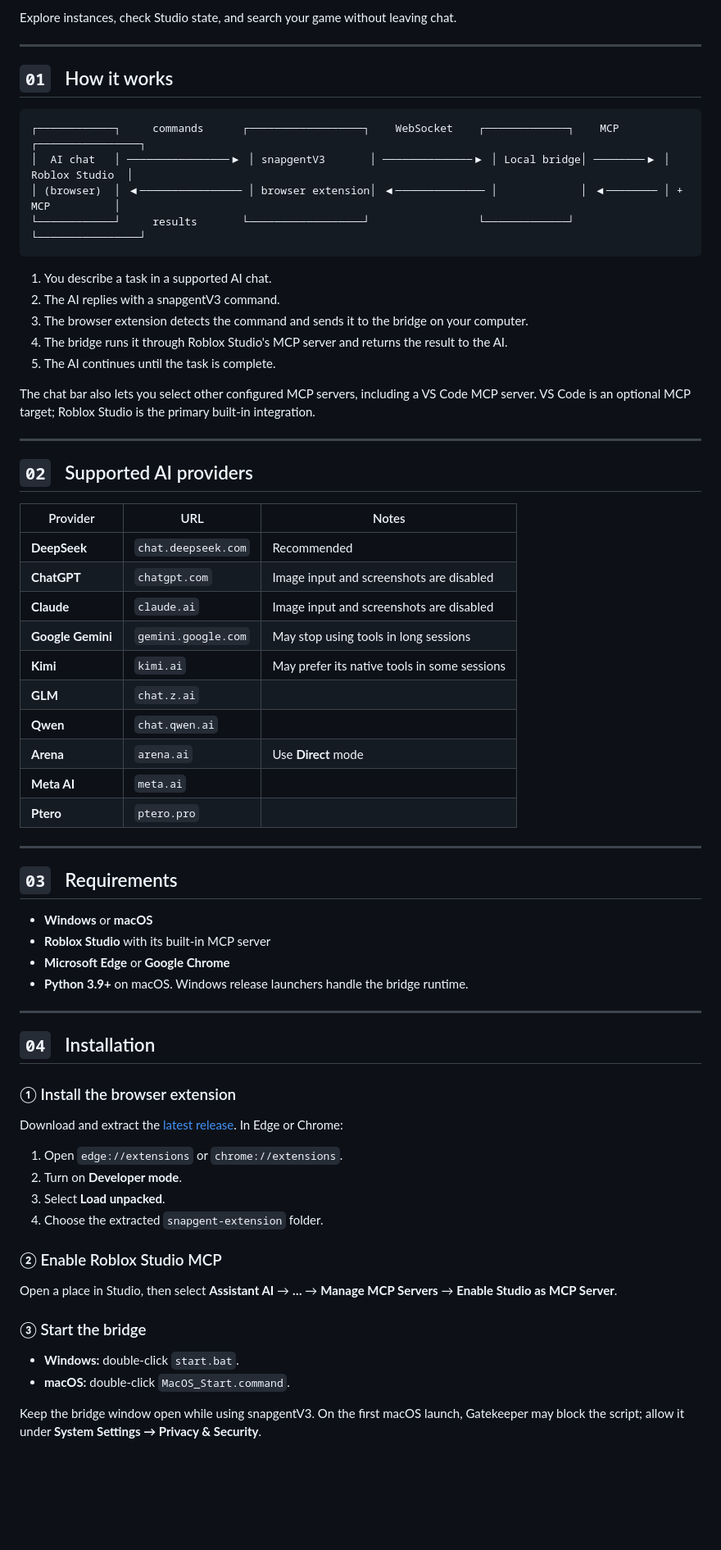
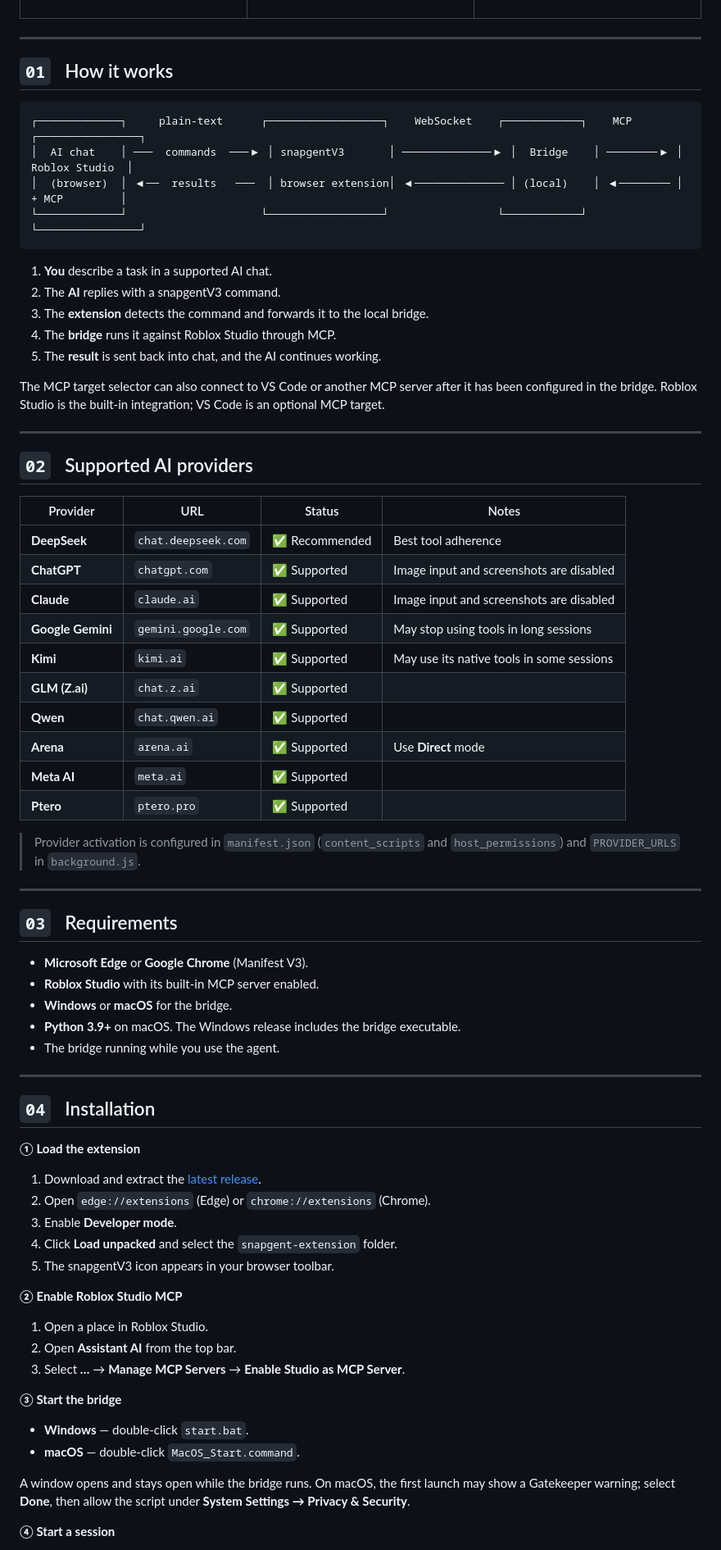
Before and after one commit to fhnasgf28/snapgent-connector, a Markdown page: README.md, the part around one of its changes. Shown at 82% size. Rendered like a GitHub page; blank space fills up the shorter version.

Commit message:
Match Snapgent README design
Co-authored-by: Copilot <223556219+Copilot@users.noreply.github.com>

````diff
--- a/README.md
+++ b/README.md
@@ -40,72 +54,80 @@ Run Luau, generate assets, and control play-testing in Roblox Studio.
 
-Explore instances, check Studio state, and search your game without leaving chat.
+</td>
+</tr>
+</table>
 
 ---
 
 ## `01` &nbsp; How it works
 
-```text
-┌────────────┐     commands      ┌──────────────────┐    WebSocket    ┌─────────────┐    MCP    ┌────────────────┐
-│  AI chat   │ ────────────────▶ │ snapgentV3       │ ──────────────▶ │ Local bridge│ ────────▶ │ Roblox Studio  │
-│ (browser)  │ ◀──────────────── │ browser extension│ ◀────────────── │             │ ◀──────── │ + MCP          │
-└────────────┘     results       └──────────────────┘                 └─────────────┘           └────────────────┘
+```
+┌─────────────┐     plain-text      ┌──────────────────┐    WebSocket    ┌────────────┐    MCP    ┌────────────────┐
+│  AI chat    │ ───  commands  ───▶ │ snapgentV3       │ ──────────────▶ │  Bridge    │ ────────▶ │ Roblox Studio  │
+│  (browser)  │ ◀──  results   ───  │ browser extension│ ◀────────────── │ (local)    │ ◀──────── │  + MCP         │
+└─────────────┘                     └──────────────────┘                 └────────────┘           └────────────────┘
 ```
 
-1. You describe a task in a supported AI chat.
-2. The AI replies with a snapgentV3 command.
-3. The browser extension detects the command and sends it to the bridge on your computer.
-4. The bridge runs it through Roblox Studio's MCP server and returns the result to the AI.
-5. The AI continues until the task is complete.
+1. **You** describe a task in a supported AI chat.
+2. The **AI** replies with a snapgentV3 command.
+3. The **extension** detects the command and forwards it to the local bridge.
+4. The **bridge** runs it against Roblox Studio through MCP.
+5. The **result** is sent back into chat, and the AI continues working.
 
-The chat bar also lets you select other configured MCP servers, including a VS Code MCP server. VS Code is an optional MCP target; Roblox Studio is the primary built-in integration.
+The MCP target selector can also connect to VS Code or another MCP server after it has been configured in the bridge. Roblox Studio is the built-in integration; VS Code is an optional MCP target.
 
 ---
 
 ## `02` &nbsp; Supported AI providers
 
-| Provider | URL | Notes |
-| --- | --- | --- |
-| **DeepSeek** | `chat.deepseek.com` | Recommended |
-| **ChatGPT** | `chatgpt.com` | Image input and screenshots are disabled |
-| **Claude** | `claude.ai` | Image input and screenshots are disabled |
-| **Google Gemini** | `gemini.google.com` | May stop using tools in long sessions |
-| **Kimi** | `kimi.ai` | May prefer its native tools in some sessions |
-| **GLM** | `chat.z.ai` | |
-| **Qwen** | `chat.qwen.ai` | |
-| **Arena** | `arena.ai` | Use **Direct** mode |
-| **Meta AI** | `meta.ai` | |
-| **Ptero** | `ptero.pro` | |
+| Provider | URL | Status | Notes |
+|---|---|---|---|
+| **DeepSeek** | `chat.deepseek.com` | ✅ Recommended | Best tool adherence |
+| **ChatGPT** | `chatgpt.com` | ✅ Supported | Image input and screenshots are disabled |
+| **Claude** | `claude.ai` | ✅ Supported | Image input and screenshots are disabled |
+| **Google Gemini** | `gemini.google.com` | ✅ Supported | May stop using tools in long sessions |
+| **Kimi** | `kimi.ai` | ✅ Supported | May use its native tools in some sessions |
+| **GLM (Z.ai)** | `chat.z.ai` | ✅ Supported | |
+| **Qwen** | `chat.qwen.ai` | ✅ Supported | |
+| **Arena** | `arena.ai` | ✅ Supported | Use **Direct** mode |
+| **Meta AI** | `meta.ai` | ✅ Supported | |
+| **Ptero** | `ptero.pro` | ✅ Supported | |
+
+> Provider activation is configured in `manifest.json` (`content_scripts` and `host_permissions`) and `PROVIDER_URLS` in `background.js`.
 
 ---
 
 ## `03` &nbsp; Requirements
 
-- **Windows** or **macOS**
-- **Roblox Studio** with its built-in MCP server
-- **Microsoft Edge** or **Google Chrome**
-- **Python 3.9+** on macOS. Windows release launchers handle the bridge runtime.
+- **Microsoft Edge** or **Google Chrome** (Manifest V3).
+- **Roblox Studio** with its built-in MCP server enabled.
+- **Windows** or **macOS** for the bridge.
+- **Python 3.9+** on macOS. The Windows release includes the bridge executable.
+- The bridge running while you use the agent.
 
 ---
 
 ## `04` &nbsp; Installation
 
-### ① Install the browser extension
+**① Load the extension**
 
-Download and extract the [latest release](https://github.com/herdodp/snapgent-connector/releases). In Edge or Chrome:
+1. Download and extract the [latest release](https://github.com/herdodp/snapgent-connector/releases).
+2. Open `edge://extensions` (Edge) or `chrome://extensions` (Chrome).
+3. Enable **Developer mode**.
+4. Click **Load unpacked** and select the `snapgent-extension` folder.
+5. The snapgentV3 icon appears in your browser toolbar.
 
-1. Open `edge://extensions` or `chrome://extensions`.
-2. Turn on **Developer mode**.
-3. Select **Load unpacked**.
-4. Choose the extracted `snapgent-extension` folder.
+**② Enable Roblox Studio MCP**
 
-### ② Enable Roblox Studio MCP
+1. Open a place in Roblox Studio.
+2. Open **Assistant AI** from the top bar.
+3. Select **…** → **Manage MCP Servers** → **Enable Studio as MCP Server**.
 
-Open a place in Studio, then select **Assistant AI** → **…** → **Manage MCP Servers** → **Enable Studio as MCP Server**.
+**③ Start the bridge**
 
-### ③ Start the bridge
+- **Windows** — double-click `start.bat`.
+- **macOS** — double-click `MacOS_Start.command`.
 
-- **Windows:** double-click `start.bat`.
-- **macOS:** double-click `MacOS_Start.command`.
+A window opens and stays open while the bridge runs. On macOS, the first launch may show a Gatekeeper warning; select **Done**, then allow the script under **System Settings → Privacy & Security**.
 
-Keep the bridge window open while using snapgentV3. On the first macOS launch, Gatekeeper may block the script; allow it under **System Settings → Privacy & Security**.
+**④ Start a session**
 
````
Also changed, not shown: other parts of README.md (+112 -38 lines).
